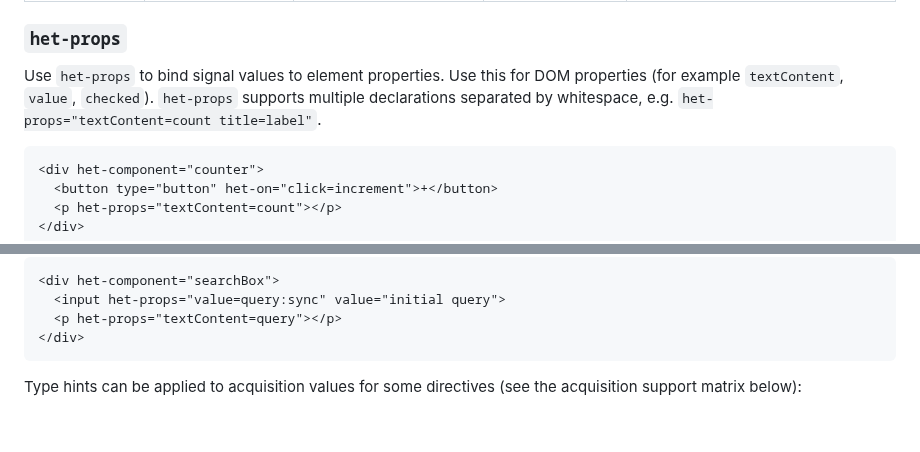
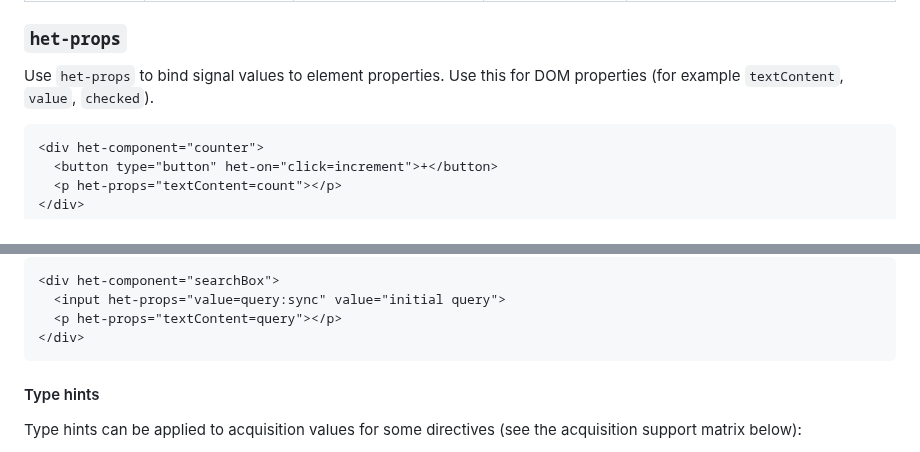
Before and after one commit to iantonge/html-enhancement-toolkit, a Markdown page: README.md, 2 parts joined by grey strips. GitHub-like rendering; blank space fills up the shorter version.

````diff
--- a/README.md
+++ b/README.md
@@ -394,8 +394,6 @@ target=source:sync[bool]
 
 Use `het-props` to bind signal values to element properties.
 Use this for DOM properties (for example `textContent`, `value`, `checked`).
-`het-props` supports multiple declarations separated by whitespace, e.g.
-`het-props="textContent=count title=label"`.
 
 ```html
 <div het-component="counter">
@@ -639,6 +663,8 @@ container.dispatchEvent(new CustomEvent('het:sync', { bubbles: true }));
   <p het-props="textContent=query"></p>
 </div>
 ```
+
+#### Type hints
 
 Type hints can be applied to acquisition values for some directives (see the acquisition support matrix below):
 
````
Also changed, not shown: other parts of README.md (+51 -25 lines).
